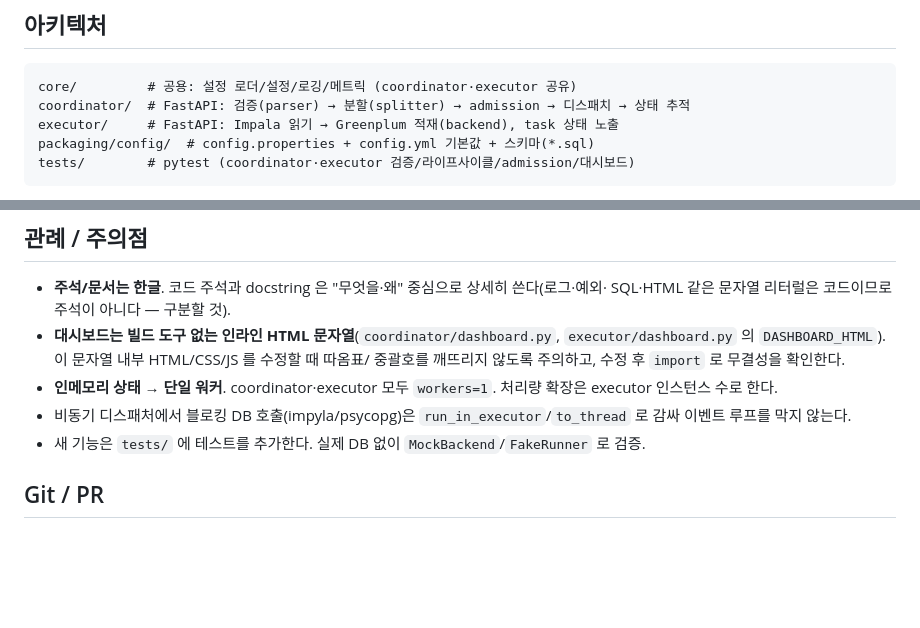
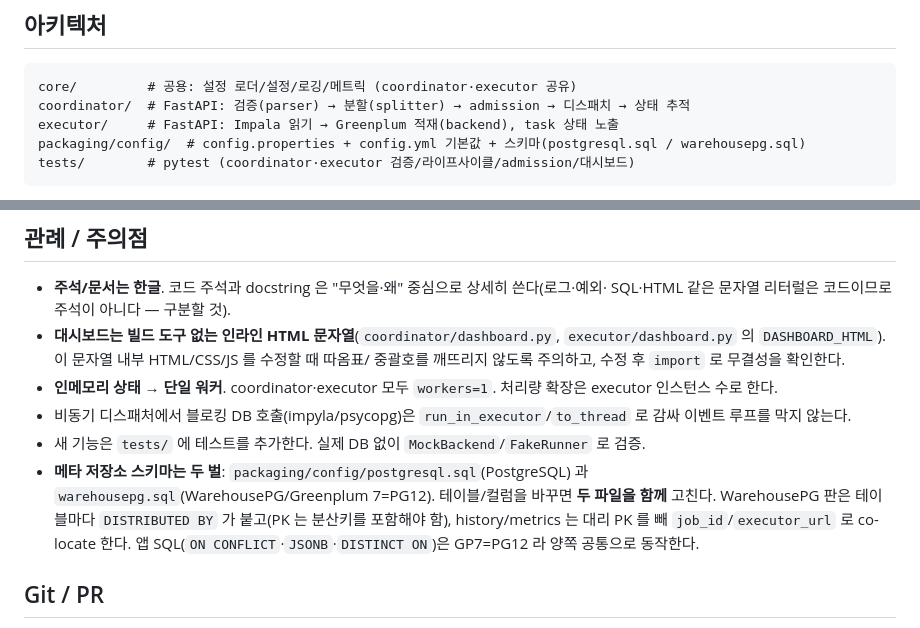
Before and after one commit to DataDynamics/distributed-query-executor, a Markdown page: CLAUDE.md, 2 parts joined by grey strips. Rendered like a GitHub page; blank space fills up the shorter version.

Commit message:
문서: CLAUDE.md 에 메타 저장소 스키마 두 벌(postgresql/warehousepg) 동기화 주의 추가

````diff
--- a/CLAUDE.md
+++ b/CLAUDE.md
@@ -37,7 +37,7 @@ COORDINATOR_EXECUTOR_MODE=local QUERY_EXECUTOR_CONFIG_DIR=packaging/config .venv
 core/         # 공용: 설정 로더/설정/로깅/메트릭 (coordinator·executor 공유)
 coordinator/  # FastAPI: 검증(parser) → 분할(splitter) → admission → 디스패치 → 상태 추적
 executor/     # FastAPI: Impala 읽기 → Greenplum 적재(backend), task 상태 노출
-packaging/config/  # config.properties + config.yml 기본값 + 스키마(*.sql)
+packaging/config/  # config.properties + config.yml 기본값 + 스키마(postgresql.sql / warehousepg.sql)
 tests/        # pytest (coordinator·executor 검증/라이프사이클/admission/대시보드)
 ```
 
@@ -88,6 +88,11 @@ admission `try_admit`(초과 시 429) → Job 생성(SPLITTING) → 백그라운
 - 비동기 디스패처에서 블로킹 DB 호출(impyla/psycopg)은 `run_in_executor`/`to_thread` 로 감싸
   이벤트 루프를 막지 않는다.
 - 새 기능은 `tests/` 에 테스트를 추가한다. 실제 DB 없이 `MockBackend`/`FakeRunner` 로 검증.
+- **메타 저장소 스키마는 두 벌**: `packaging/config/postgresql.sql`(PostgreSQL) 과
+  `warehousepg.sql`(WarehousePG/Greenplum 7=PG12). 테이블/컬럼을 바꾸면 **두 파일을 함께**
+  고친다. WarehousePG 판은 테이블마다 `DISTRIBUTED BY` 가 붙고(PK 는 분산키를 포함해야 함),
+  history/metrics 는 대리 PK 를 빼 `job_id`/`executor_url` 로 co-locate 한다. 앱 SQL(`ON
+  CONFLICT`·`JSONB`·`DISTINCT ON`)은 GP7=PG12 라 양쪽 공통으로 동작한다.
 
 ## Git / PR
 
````
